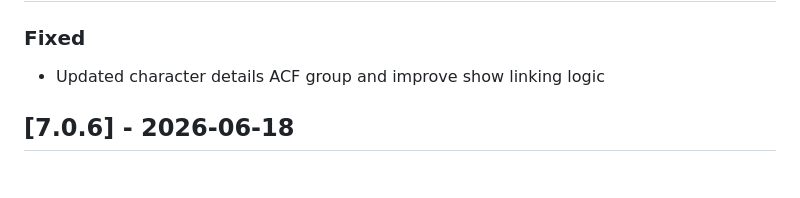
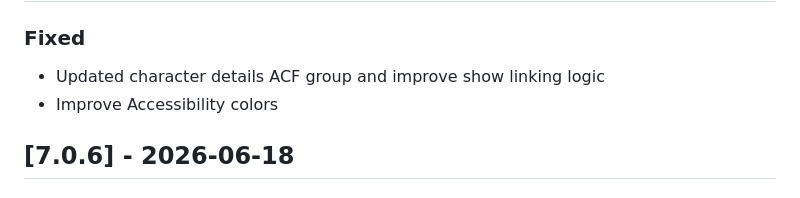
Before and after one commit to LezWatch/lwtv-underscores, a Markdown page: CHANGELOG.md, the part around the change. Rendered like a GitHub page.

Commit message:
Changelog
Signed-off-by: Mika Ipstenu Epstein <ipstenu@halfelf.org>

```diff
--- a/CHANGELOG.md
+++ b/CHANGELOG.md
@@ -9,6 +9,7 @@ The format is based on [Keep a Changelog](https://keepachangelog.com/en/1.1.0/),
 ### Fixed
 
 - Updated character details ACF group and improve show linking logic
+- Improve Accessibility colors
 
 ## [7.0.6] - 2026-06-18
 
```
